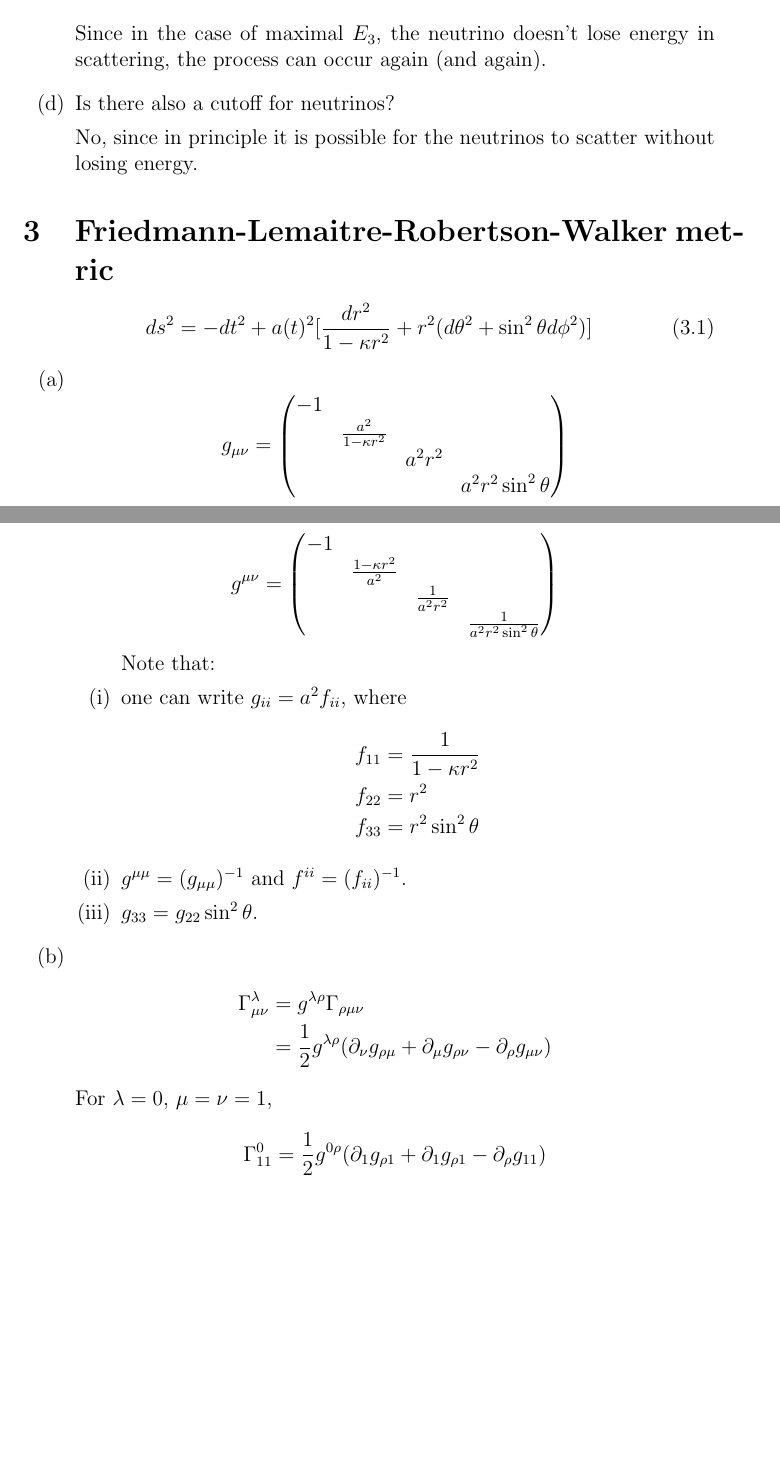
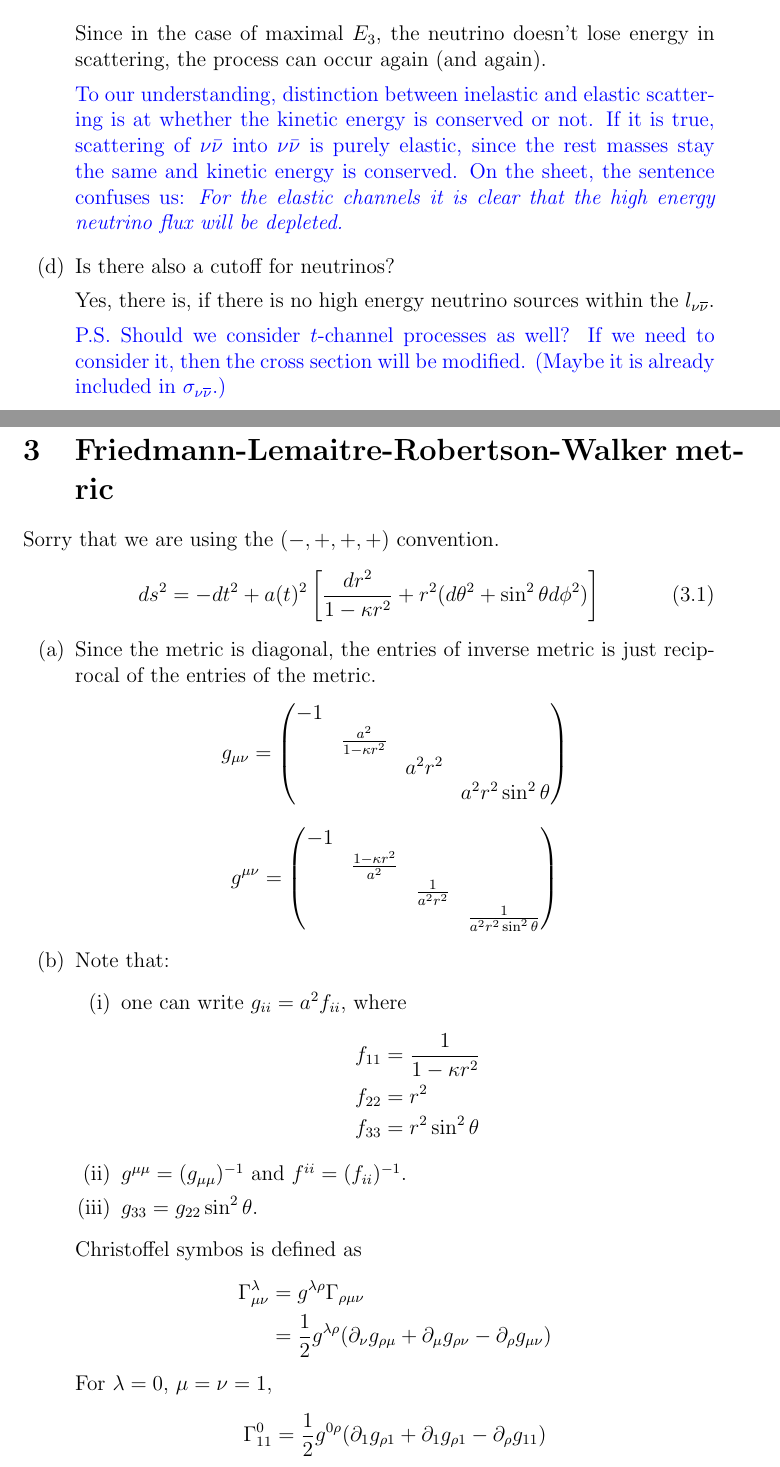
Before and after one commit to not-physicist/TheoreticalAstroparticlePhysics2020, a LaTeX document (sheet1/main.tex, which reads sheet1/h2.tex, sheet1/h3.tex): two parts of pages 3 and 4 of 7, joined at a grey line, cut so that both start at the same text, the shorter picture padded with empty space. Compiled offline with pdfLaTeX.

Commit message:
finalising sheet1

```diff
--- a/sheet1/h2.tex
+++ b/sheet1/h2.tex
@@ -53,8 +55,16 @@
       \min(E_3) &\approx m_\nu/2
    \end{align}
    Since in the case of maximal $E_3$, the neutrino doesn't lose energy in scattering, the process can occur again (and again).
+
+      \textcolor{blue}{
+         To our understanding, distinction between inelastic and elastic scattering is at whether the kinetic energy is conserved or not. If it is true, scattering of $\nu\bar{\nu}$ into $\nu\bar{\nu}$ is purely elastic, since the rest masses stay the same and  kinetic energy is conserved. On the sheet, the sentence confuses us: \textit{For the elastic channels it is clear that the high energy neutrino flux will be depleted.}
+   }
 \item
    Is there also a cutoff for neutrinos?
 
-   No, since in principle it is possible for the neutrinos to scatter without losing energy.
+   Yes, there is, if there is no high energy neutrino sources within the $l_{\nu\overline{\nu}}$.
+
+   \textcolor{blue}{
+      P.S. Should we consider $t$-channel processes as well? If we need to consider it, then the cross section will be modified. (Maybe it is already included in $\sigma_{\nu\overline{\nu}}$.)
+   }
 \end{enumerate}
--- a/sheet1/h3.tex
+++ b/sheet1/h3.tex
@@ -1,9 +1,10 @@
 \section{Friedmann-Lemaitre-Robertson-Walker metric}
+Sorry that we are using the $(-,+,+,+)$ convention.
       \begin{equation}
-         ds^2 = -dt^2 + a(t)^2 [ \frac{dr^2}{1-\kappa r^2}+ r^2(d\theta^2+\sin^2{\theta}d\phi^2) ]
+         ds^2 = -dt^2 + a(t)^2 \left[ \frac{dr^2}{1-\kappa r^2}+ r^2(d\theta^2+\sin^2{\theta}d\phi^2) \right]
       \end{equation}
 \begin{enumerate}[label=(\alph*)]
-	\item
+	\item Since the metric is diagonal, the entries of inverse metric is just reciprocal of the entries of the metric.
 		\begin{equation*}
 		g_{\mu\nu} =
 			\begin{pmatrix}
@@ -22,8 +23,10 @@
 				& 	 & & \frac{1}{a^2 r^2 \sin^2{\theta}}
 			\end{pmatrix}
 		\end{equation*}
+
+	\item
+	Note that:
 	\begin{enumerate} [label=(\roman*)]
-	Note that:
 	\item one can write $g_{ii} = a^2 f_{ii}$, where
 		\begin{align*}
 		f_{11} &= \frac{1}{1-\kappa r^2} \\
@@ -33,7 +36,7 @@
 	\item $g^{\mu\mu}=(g_{\mu\mu})^{-1}$ and $f^{ii}=(f_{ii})^{-1}$.
 	\item $g_{33}=g_{22}\sin^2{\theta}$.
 	\end{enumerate}
-	\item
+   Christoffel symbos is defined as
 		\begin{align*}
 		\Gamma^\lambda_{\mu\nu}  & = g^{\lambda\rho}\Gamma_{\rho\mu\nu} \\
 					    & = \frac{1}{2} g^{\lambda\rho} ( \partial_\nu g_{\rho\mu} + \partial_\mu g_{\rho\nu} - \partial_\rho g_{\mu\nu} )
--- a/sheet1/main.tex
+++ b/sheet1/main.tex
@@ -23,10 +23,9 @@
 
 \DeclareSIUnit\parsec{pc} % parsec
 
-
 \title{Theoretical Astroparticle Physik \\ Homework 1}
 \date{\today}
-\author{Chenhuan, Junaid, Yong Sheng}
+\author{Chenhuan Wang and Koay Yong Sheng}
 \begin{document}
 \maketitle
 
```
Also changed, not shown: sheet1/main.pdf, sheet1/h2.tex (6 more changed lines), sheet1/h3.tex (2 more changed lines).
